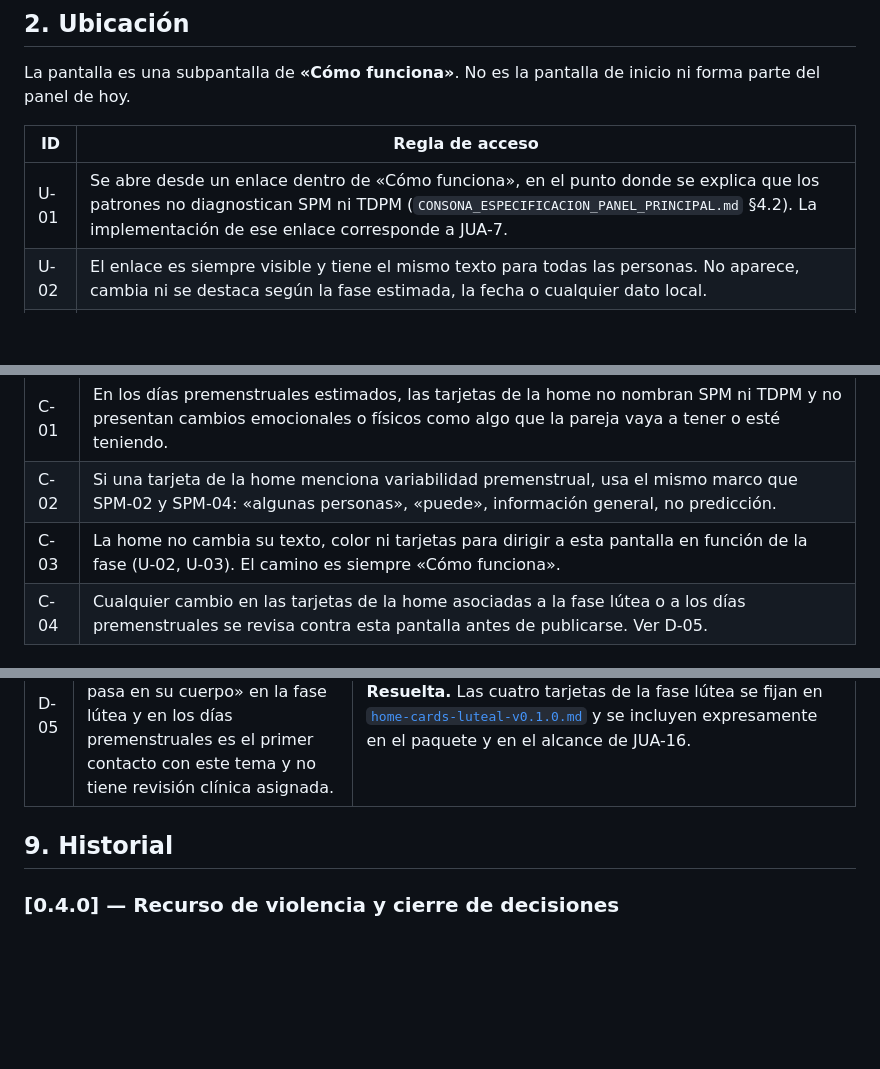
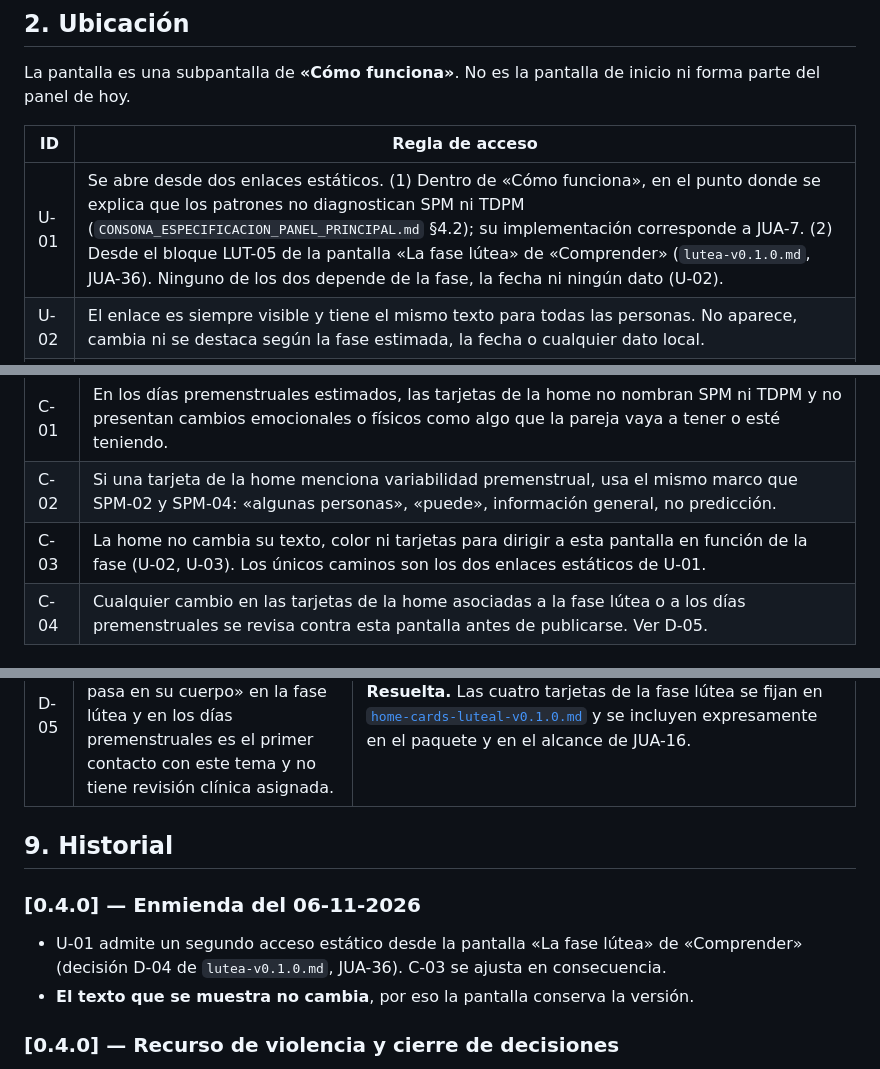
Before and after one commit to juanvidavida/Consona-APP, a Markdown page: docs/education/spm-tdpm-v0.4.0.md, 3 parts joined by grey strips. Drawn GitHub-style; blank space fills up the shorter version.

Commit message:
JUA-19: segundo acceso a la pantalla SPM/TDPM desde «La fase lútea»
U-01 y C-03 de la pantalla SPM/TDPM y H-04 de las tarjetas de la fase
lútea admiten el enlace estático desde la pantalla «La fase lútea» de
«Comprender» (D-04 de lutea-v0.1.0.md, JUA-36). El texto mostrado no
cambia.

Co-Authored-By: Claude Opus 5.5 <noreply@anthropic.com>

```diff
--- a/docs/education/spm-tdpm-v0.4.0.md
+++ b/docs/education/spm-tdpm-v0.4.0.md
@@ -26,7 +26,7 @@ La pantalla es una subpantalla de **«Cómo funciona»**. No es la pantalla de i
 
 | ID | Regla de acceso |
 |---|---|
-| U-01 | Se abre desde un enlace dentro de «Cómo funciona», en el punto donde se explica que los patrones no diagnostican SPM ni TDPM (`CONSONA_ESPECIFICACION_PANEL_PRINCIPAL.md` §4.2). La implementación de ese enlace corresponde a JUA-7. |
+| U-01 | Se abre desde dos enlaces estáticos. (1) Dentro de «Cómo funciona», en el punto donde se explica que los patrones no diagnostican SPM ni TDPM (`CONSONA_ESPECIFICACION_PANEL_PRINCIPAL.md` §4.2); su implementación corresponde a JUA-7. (2) Desde el bloque LUT-05 de la pantalla «La fase lútea» de «Comprender» (`lutea-v0.1.0.md`, JUA-36). Ninguno de los dos depende de la fase, la fecha ni ningún dato (U-02). |
 | U-02 | El enlace es siempre visible y tiene el mismo texto para todas las personas. No aparece, cambia ni se destaca según la fase estimada, la fecha o cualquier dato local. |
 | U-03 | La home no enlaza directamente a esta pantalla ni muestra avisos que remitan a ella. |
 | U-04 | Desde la pantalla se puede volver a «Cómo funciona» con un control visible y accesible para lector de pantalla. |
@@ -39,7 +39,7 @@ La home muestra el día del ciclo, la fase estimada y cuatro tarjetas de orienta
 |---|---|
 | C-01 | En los días premenstruales estimados, las tarjetas de la home no nombran SPM ni TDPM y no presentan cambios emocionales o físicos como algo que la pareja vaya a tener o esté teniendo. |
 | C-02 | Si una tarjeta de la home menciona variabilidad premenstrual, usa el mismo marco que SPM-02 y SPM-04: «algunas personas», «puede», información general, no predicción. |
-| C-03 | La home no cambia su texto, color ni tarjetas para dirigir a esta pantalla en función de la fase (U-02, U-03). El camino es siempre «Cómo funciona». |
+| C-03 | La home no cambia su texto, color ni tarjetas para dirigir a esta pantalla en función de la fase (U-02, U-03). Los únicos caminos son los dos enlaces estáticos de U-01. |
 | C-04 | Cualquier cambio en las tarjetas de la home asociadas a la fase lútea o a los días premenstruales se revisa contra esta pantalla antes de publicarse. Ver D-05. |
 
 ## 3. Reglas de la pantalla
@@ -192,6 +192,11 @@ Lista para comprobar en cada versión. La v0.4.0 no contiene:
 
 ## 9. Historial
 
+### [0.4.0] — Enmienda del 06-11-2026
+
+- U-01 admite un segundo acceso estático desde la pantalla «La fase lútea» de «Comprender» (decisión D-04 de `lutea-v0.1.0.md`, JUA-36). C-03 se ajusta en consecuencia.
+- **El texto que se muestra no cambia**, por eso la pantalla conserva la versión.
+
 ### [0.4.0] — Recurso de violencia y cierre de decisiones
 
 - DER-02 añade el 016 (violencia contra las mujeres) y presenta los tres números en lista (D-04).
```
Also changed, not shown: docs/education/home-cards-luteal-v0.1.0.md (+5 -1 lines).
